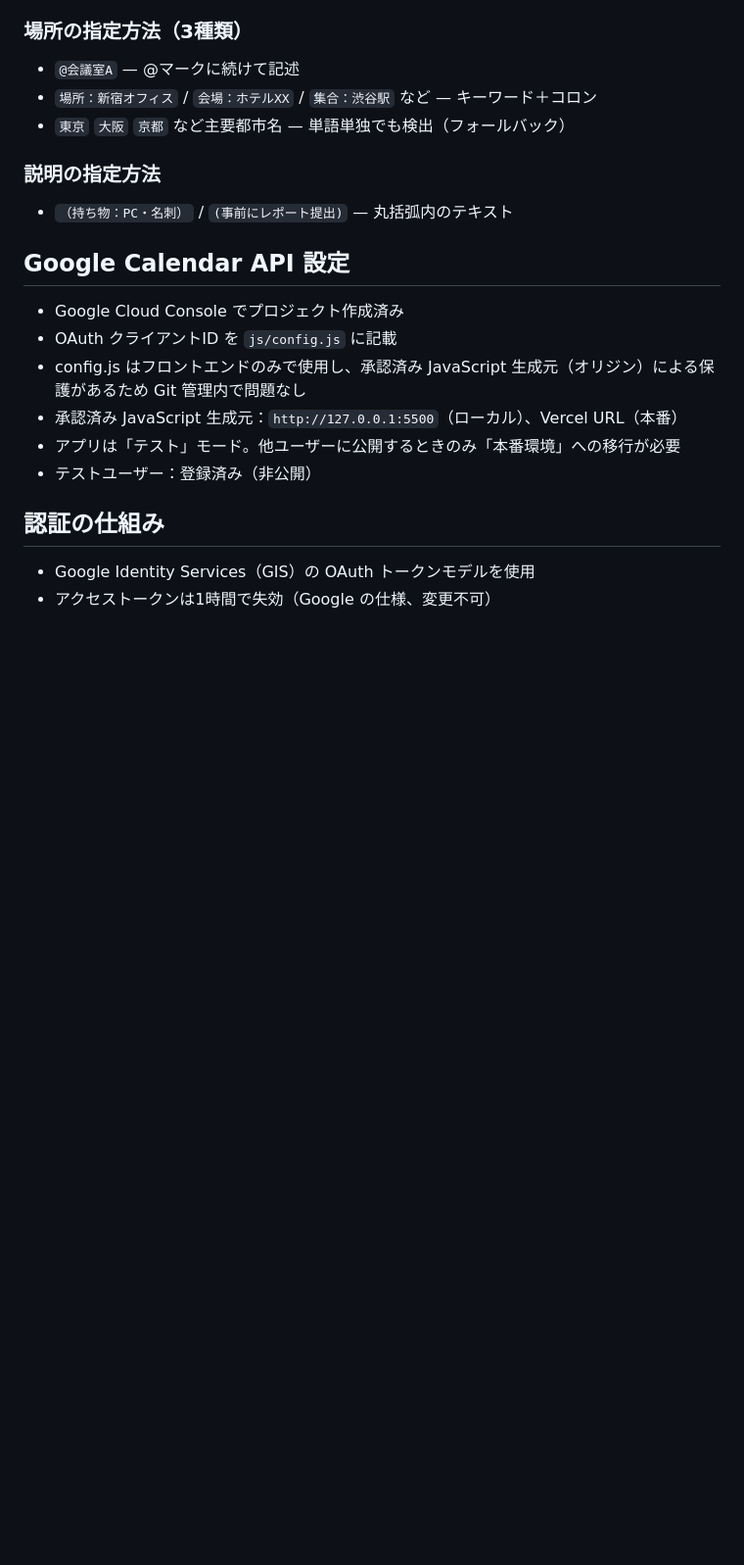
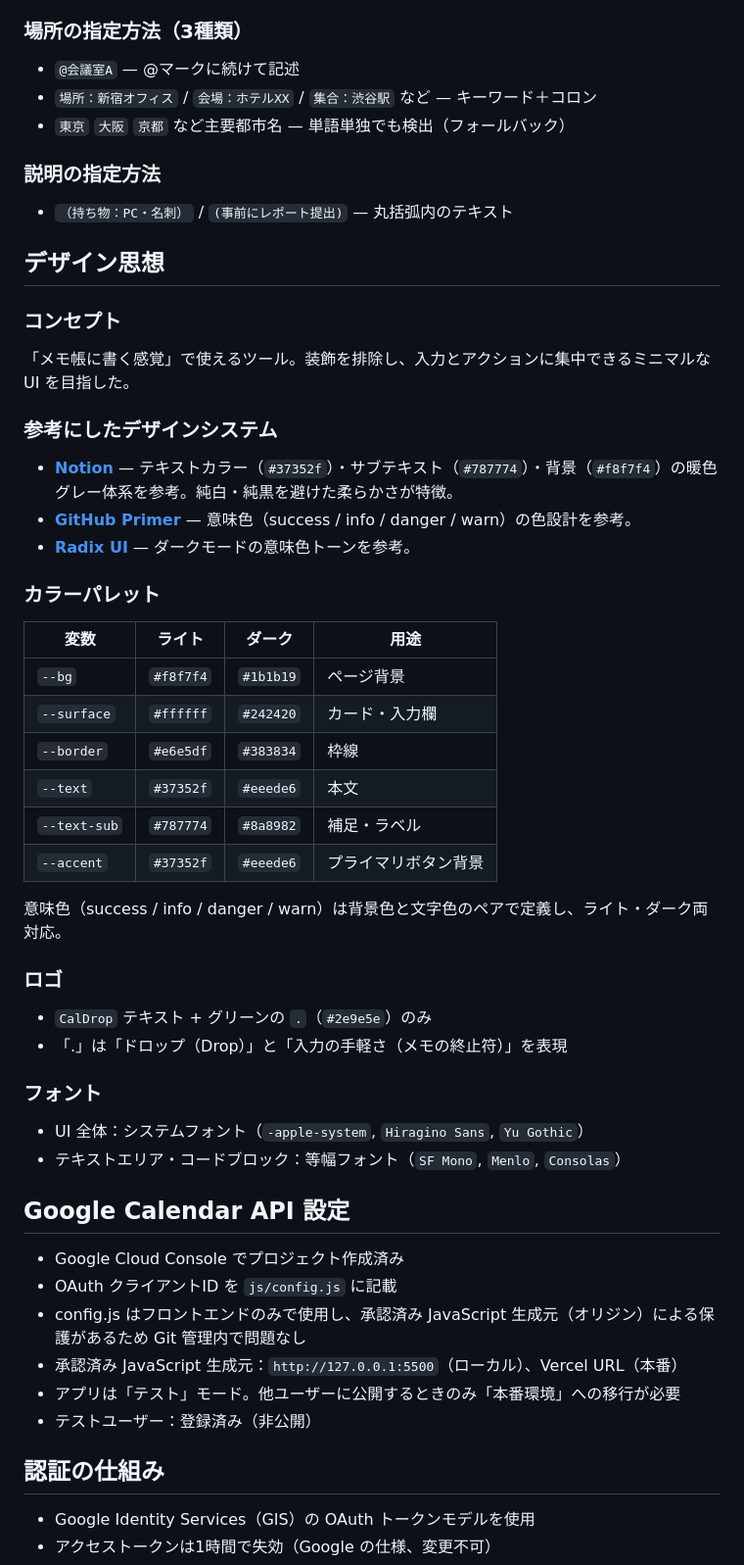
Before and after one commit to saxfun369/caldrop, a Markdown page: CLAUDE.md, the part around the change. Shown at 98% size. Drawn GitHub-style; blank space fills up the shorter version.

```diff
--- a/CLAUDE.md
+++ b/CLAUDE.md
@@ -79,6 +79,37 @@ caldrop/
 ### 説明の指定方法
 - `（持ち物：PC・名刺）` / `(事前にレポート提出)` — 丸括弧内のテキスト
 
+## デザイン思想
+
+### コンセプト
+「メモ帳に書く感覚」で使えるツール。装飾を排除し、入力とアクションに集中できるミニマルな UI を目指した。
+
+### 参考にしたデザインシステム
+- **[Notion](https://www.notion.so/)** — テキストカラー（`#37352f`）・サブテキスト（`#787774`）・背景（`#f8f7f4`）の暖色グレー体系を参考。純白・純黒を避けた柔らかさが特徴。
+- **[GitHub Primer](https://primer.style/)** — 意味色（success / info / danger / warn）の色設計を参考。
+- **[Radix UI](https://www.radix-ui.com/colors)** — ダークモードの意味色トーンを参考。
+
+### カラーパレット
+
+| 変数 | ライト | ダーク | 用途 |
+|------|--------|--------|------|
+| `--bg` | `#f8f7f4` | `#1b1b19` | ページ背景 |
+| `--surface` | `#ffffff` | `#242420` | カード・入力欄 |
+| `--border` | `#e6e5df` | `#383834` | 枠線 |
+| `--text` | `#37352f` | `#eeede6` | 本文 |
+| `--text-sub` | `#787774` | `#8a8982` | 補足・ラベル |
+| `--accent` | `#37352f` | `#eeede6` | プライマリボタン背景 |
+
+意味色（success / info / danger / warn）は背景色と文字色のペアで定義し、ライト・ダーク両対応。
+
+### ロゴ
+- `CalDrop` テキスト + グリーンの `.`（`#2e9e5e`）のみ
+- 「.」は「ドロップ（Drop）」と「入力の手軽さ（メモの終止符）」を表現
+
+### フォント
+- UI 全体：システムフォント（`-apple-system`, `Hiragino Sans`, `Yu Gothic`）
+- テキストエリア・コードブロック：等幅フォント（`SF Mono`, `Menlo`, `Consolas`）
+
 ## Google Calendar API 設定
 - Google Cloud Console でプロジェクト作成済み
 - OAuth クライアントID を `js/config.js` に記載
```
Also changed, not shown: README.md (+22 -0 lines).
